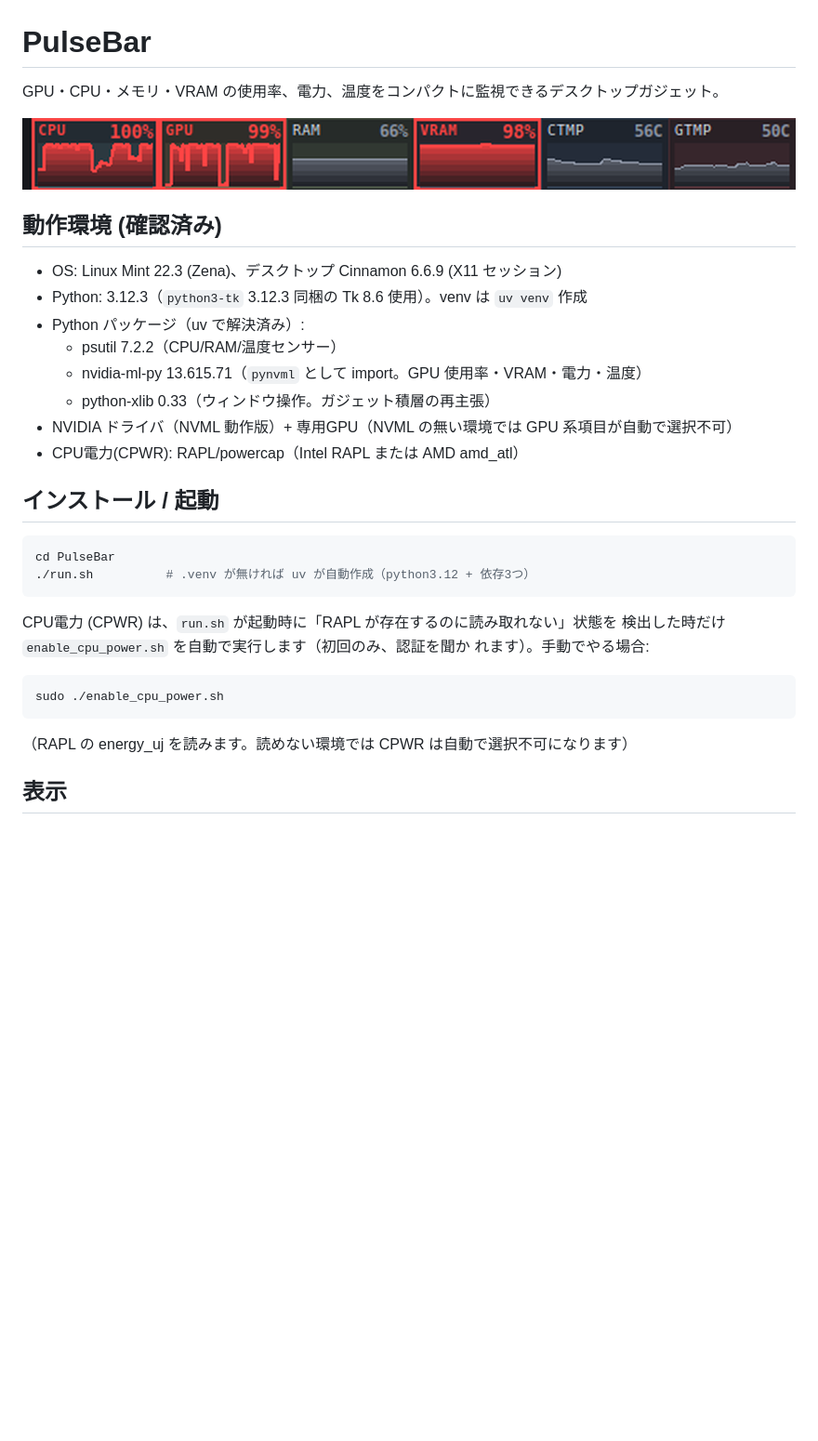
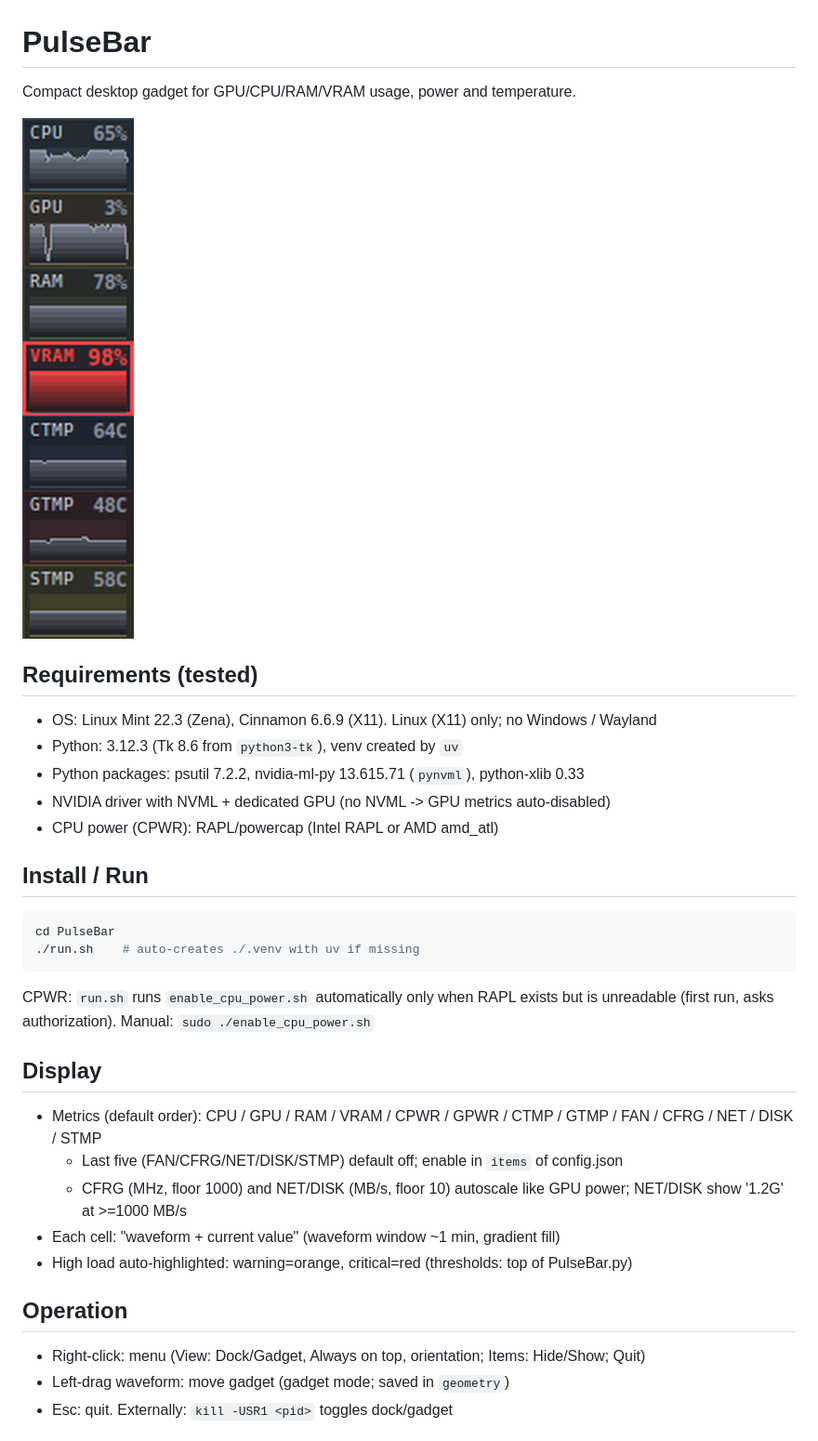
Before and after one commit to mtst238/PulseBar, a Markdown page: README.md, the part around one of its changes. Shown at 93% size. GitHub-like rendering; pictures changed too: docs/screenshot_gadget.png; blank space fills up the shorter version.

Commit message:
English user-facing files; compact cells 60x40; dock auto-placement; new metrics default off; hover-aware restack

````diff
--- a/README.md
+++ b/README.md
@@ -1,4 +1,4 @@
 # PulseBar
 
-GPU・CPU・メモリ・VRAM の使用率、電力、温度をコンパクトに監視できるデスクトップガジェット。
+Compact desktop gadget for GPU/CPU/RAM/VRAM usage, power and temperature.
 
@@ -6,32 +6,34 @@ GPU・CPU・メモリ・VRAM の使用率、電力、温度をコンパクトに
 
-## 動作環境 (確認済み)
-- OS: Linux Mint 22.3 (Zena)、デスクトップ Cinnamon 6.6.9 (X11 セッション)
-- Python: 3.12.3（`python3-tk` 3.12.3 同梱の Tk 8.6 使用）。venv は `uv venv` 作成
-- Python パッケージ（uv で解決済み）:
-  - psutil 7.2.2（CPU/RAM/温度センサー）
-  - nvidia-ml-py 13.615.71（`pynvml` として import。GPU 使用率・VRAM・電力・温度）
-  - python-xlib 0.33（ウィンドウ操作。ガジェット積層の再主張）
-- NVIDIA ドライバ（NVML 動作版）+ 専用GPU（NVML の無い環境では GPU 系項目が自動で選択不可）
-- CPU電力(CPWR): RAPL/powercap（Intel RAPL または AMD amd_atl）
+## Requirements (tested)
+- OS: Linux Mint 22.3 (Zena), Cinnamon 6.6.9 (X11). Linux (X11) only; no Windows / Wayland
+- Python: 3.12.3 (Tk 8.6 from `python3-tk`), venv created by `uv`
+- Python packages: psutil 7.2.2, nvidia-ml-py 13.615.71 (`pynvml`), python-xlib 0.33
+- NVIDIA driver with NVML + dedicated GPU (no NVML -> GPU metrics auto-disabled)
+- CPU power (CPWR): RAPL/powercap (Intel RAPL or AMD amd_atl)
 
-
-## インストール / 起動
+## Install / Run
 
 ```bash
 cd PulseBar
-./run.sh          # .venv が無ければ uv が自動作成（python3.12 + 依存3つ）
+./run.sh    # auto-creates ./.venv with uv if missing
 ```
 
-CPU電力 (CPWR) は、`run.sh` が起動時に「RAPL が存在するのに読み取れない」状態を
-検出した時だけ `enable_cpu_power.sh` を自動で実行します（初回のみ、認証を聞か
-れます）。手動でやる場合:
+CPWR: `run.sh` runs `enable_cpu_power.sh` automatically only when RAPL exists
+but is unreadable (first run, asks authorization). Manual: `sudo ./enable_cpu_power.sh`
 
-```bash
-sudo ./enable_cpu_power.sh
-```
+## Display
 
-（RAPL の energy_uj を読みます。読めない環境では CPWR は自動で選択不可になります）
+- Metrics (default order): CPU / GPU / RAM / VRAM / CPWR / GPWR / CTMP / GTMP /
+  FAN / CFRG / NET / DISK / STMP
+  - Last five (FAN/CFRG/NET/DISK/STMP) default off; enable in `items` of config.json
+  - CFRG (MHz, floor 1000) and NET/DISK (MB/s, floor 10) autoscale like GPU power;
+    NET/DISK show '1.2G' at >=1000 MB/s
+- Each cell: "waveform + current value" (waveform window ~1 min, gradient fill)
+- High load auto-highlighted: warning=orange, critical=red (thresholds: top of PulseBar.py)
 
+## Operation
 
-## 表示
+- Right-click: menu (View: Dock/Gadget, Always on top, orientation; Items: Hide/Show; Quit)
+- Left-drag waveform: move gadget (gadget mode; saved in `geometry`)
+- Esc: quit. Externally: `kill -USR1 <pid>` toggles dock/gadget
 
````
Also changed, not shown: other parts of README.md (+18 -22 lines), docs/screenshot_dock.png, 3 other files.
